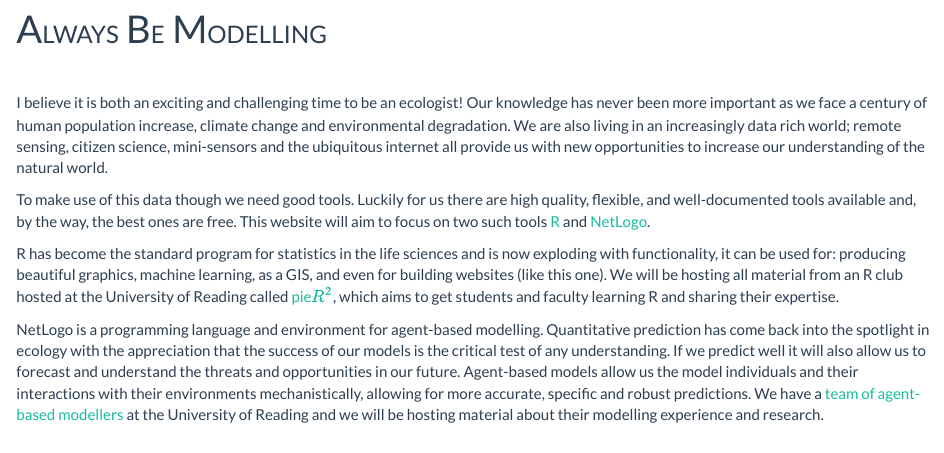
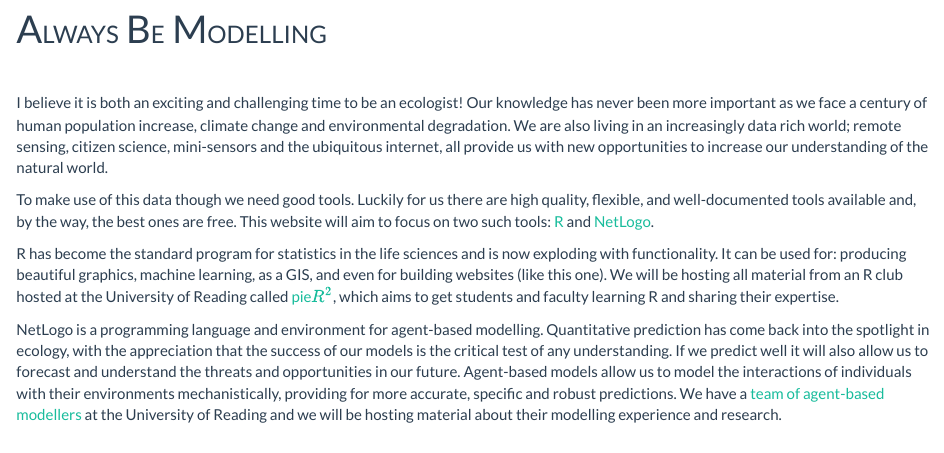
Before and after one commit to LukeChristopherEvans/Webpage, an R Markdown document (index.Rmd): the page in a window 1100 px wide, from 70 px down. The pictures show the output file index.html that the author committed with the source, opened offline; library style sheets and scripts come from the installed R packages.

Commit message:
minor text changes

```diff
--- a/index.Rmd
+++ b/index.Rmd
@@ -8,13 +8,13 @@ output:
 
 <br/>
 
-I believe it is both an exciting and challenging time to be an ecologist! Our knowledge has never been more important as we face a century of human population increase, climate change and environmental degradation. We are also living in an increasingly data rich world; remote sensing, citizen science, mini-sensors and the ubiquitous internet all provide us with new opportunities to increase our understanding of the natural world.
+I believe it is both an exciting and challenging time to be an ecologist! Our knowledge has never been more important as we face a century of human population increase, climate change and environmental degradation. We are also living in an increasingly data rich world; remote sensing, citizen science, mini-sensors and the ubiquitous internet, all provide us with new opportunities to increase our understanding of the natural world.
 
-To make use of this data though we need good tools. Luckily for us there are high quality, flexible, and well-documented tools available and, by the way, the best ones are free. This website will aim to focus on two such tools <a href="https://www.r-project.org/">R</a> and <a href="https://ccl.northwestern.edu/netlogo/">NetLogo</a>.
+To make use of this data though we need good tools. Luckily for us there are high quality, flexible, and well-documented tools available and, by the way, the best ones are free. This website will aim to focus on two such tools: <a href="https://www.r-project.org/">R</a> and <a href="https://ccl.northwestern.edu/netlogo/">NetLogo</a>.
 
-R has become the standard program for statistics in the life sciences and is now exploding with functionality, it can be used for: producing beautiful graphics, machine learning, as a GIS, and even for building websites (like this one). We will be hosting all material from an R club hosted at the University of Reading called <a href="research.html">pie$R^{2}$</a>, which aims to get students and faculty learning R and sharing their expertise.
+R has become the standard program for statistics in the life sciences and is now exploding with functionality. It can be used for: producing beautiful graphics, machine learning, as a GIS, and even for building websites (like this one). We will be hosting all material from an R club hosted at the University of Reading called <a href="research.html">pie$R^{2}$</a>, which aims to get students and faculty learning R and sharing their expertise.
 
-NetLogo is a programming language and environment for agent-based modelling. Quantitative prediction has come back into the spotlight in ecology with the appreciation that the success of our models is the critical test of any understanding. If we predict well it will also allow us to forecast and understand the threats and opportunities in our future. Agent-based models allow us the model individuals and their interactions with their environments mechanistically, allowing for more accurate, specific and robust predictions. We have a <a href="https://ibmreading.wordpress.com/">team of agent-based modellers</a> at the University of Reading and we will be hosting material about their modelling experience and research.
+NetLogo is a programming language and environment for agent-based modelling. Quantitative prediction has come back into the spotlight in ecology, with the appreciation that the success of our models is the critical test of any understanding. If we predict well it will also allow us to forecast and understand the threats and opportunities in our future. Agent-based models allow us to model the interactions of individuals with their environments mechanistically, providing for more accurate, specific and robust predictions. We have a <a href="https://ibmreading.wordpress.com/">team of agent-based modellers</a> at the University of Reading and we will be hosting material about their modelling experience and research.
 
 
 
```
Also changed, not shown: index.html.
